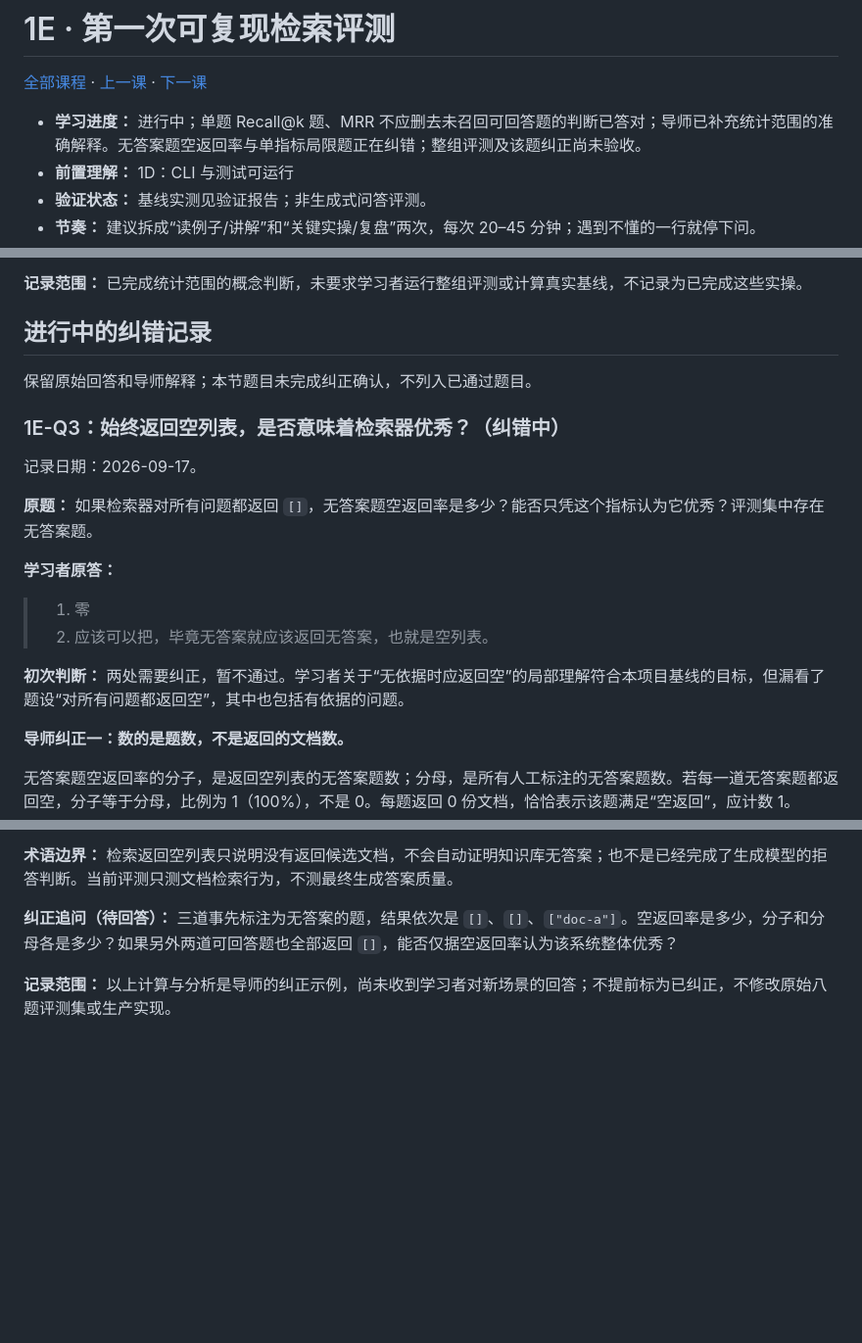
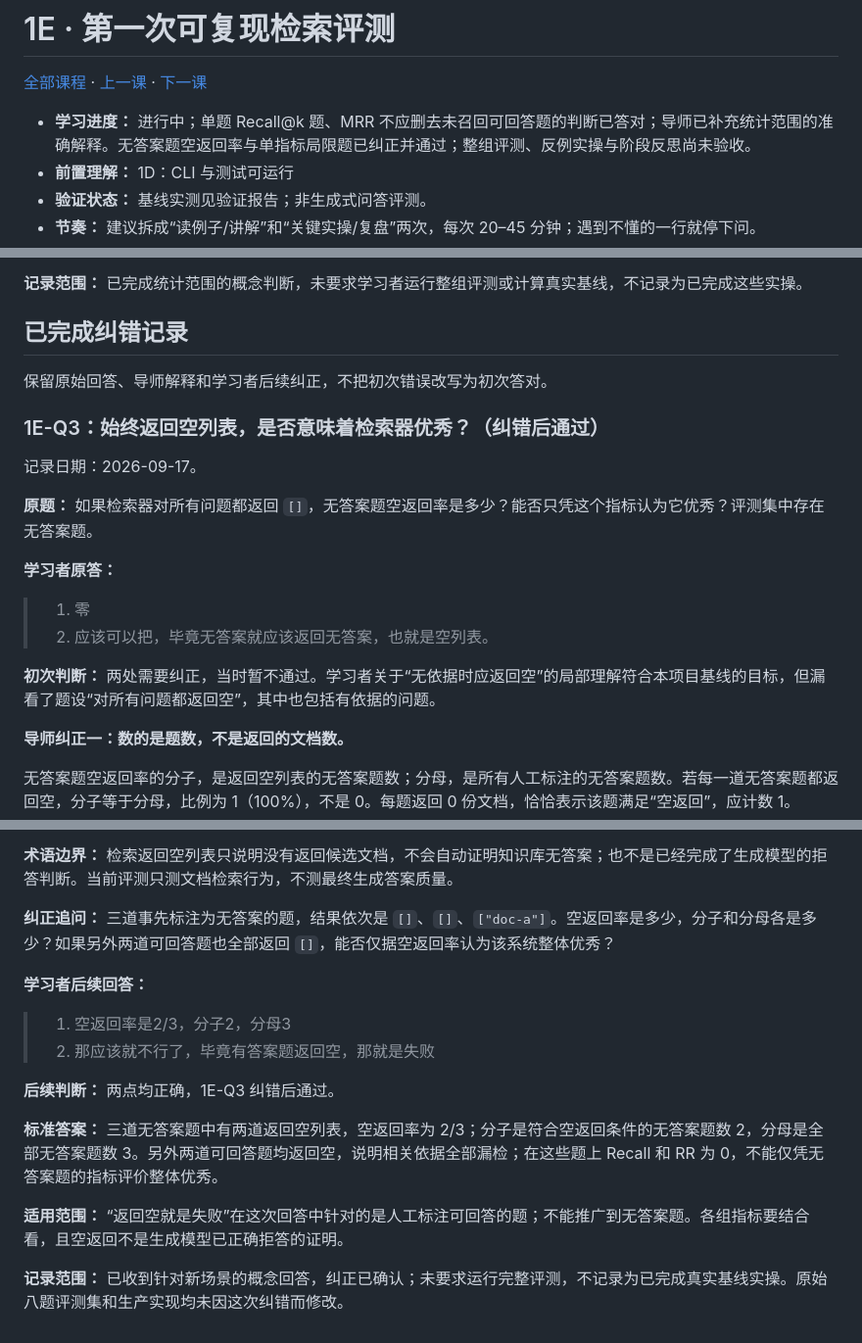
Before and after one commit to cccjvav/Exercise_project_as_ai_enginner, a Markdown page: docs/lessons/01e-evaluation.md, 3 parts joined by grey strips. Shown at 98% size. GitHub-like rendering; blank space fills up the shorter version.

```diff
--- a/docs/lessons/01e-evaluation.md
+++ b/docs/lessons/01e-evaluation.md
@@ -2,7 +2,7 @@
 
 [全部课程](../course/index.md) · [上一课](01d-cli-tests.md) · [下一课](02a-chunks-versions.md)
 
-- **学习进度：** 进行中；单题 Recall@k 题、MRR 不应删去未召回可回答题的判断已答对；导师已补充统计范围的准确解释。无答案题空返回率与单指标局限题正在纠错；整组评测及该题纠正尚未验收。
+- **学习进度：** 进行中；单题 Recall@k 题、MRR 不应删去未召回可回答题的判断已答对；导师已补充统计范围的准确解释。无答案题空返回率与单指标局限题已纠正并通过；整组评测、反例实操与阶段反思尚未验收。
 - **前置理解：** 1D：CLI 与测试可运行
 - **验证状态：** 基线实测见验证报告；非生成式问答评测。
 - **节奏：** 建议拆成“读例子/讲解”和“关键实操/复盘”两次，每次 20–45 分钟；遇到不懂的一行就停下问。
@@ -290,11 +338,11 @@ python -m pytest tests/test_core.py -q
 **记录范围：** 已完成统计范围的概念判断，未要求学习者运行整组评测或计算真实基线，不记录为已完成这些实操。
 
 
-## 进行中的纠错记录
+## 已完成纠错记录
 
-保留原始回答和导师解释；本节题目未完成纠正确认，不列入已通过题目。
+保留原始回答、导师解释和学习者后续纠正，不把初次错误改写为初次答对。
 
-### 1E-Q3：始终返回空列表，是否意味着检索器优秀？（纠错中）
+### 1E-Q3：始终返回空列表，是否意味着检索器优秀？（纠错后通过）
 
 记录日期：2026-09-17。
 
@@ -305,7 +353,7 @@ python -m pytest tests/test_core.py -q
 > 1. 零
 > 2. 应该可以把，毕竟无答案就应该返回无答案，也就是空列表。
 
-**初次判断：** 两处需要纠正，暂不通过。学习者关于“无依据时应返回空”的局部理解符合本项目基线的目标，但漏看了题设“对所有问题都返回空”，其中也包括有依据的问题。
+**初次判断：** 两处需要纠正，当时暂不通过。学习者关于“无依据时应返回空”的局部理解符合本项目基线的目标，但漏看了题设“对所有问题都返回空”，其中也包括有依据的问题。
 
 **导师纠正一：数的是题数，不是返回的文档数。**
 
@@ -324,6 +372,17 @@ python -m pytest tests/test_core.py -q
 
 **术语边界：** 检索返回空列表只说明没有返回候选文档，不会自动证明知识库无答案；也不是已经完成了生成模型的拒答判断。当前评测只测文档检索行为，不测最终生成答案质量。
 
-**纠正追问（待回答）：** 三道事先标注为无答案的题，结果依次是 `[]`、`[]`、`["doc-a"]`。空返回率是多少，分子和分母各是多少？如果另外两道可回答题也全部返回 `[]`，能否仅据空返回率认为该系统整体优秀？
+**纠正追问：** 三道事先标注为无答案的题，结果依次是 `[]`、`[]`、`["doc-a"]`。空返回率是多少，分子和分母各是多少？如果另外两道可回答题也全部返回 `[]`，能否仅据空返回率认为该系统整体优秀？
 
-**记录范围：** 以上计算与分析是导师的纠正示例，尚未收到学习者对新场景的回答；不提前标为已纠正，不修改原始八题评测集或生产实现。
+**学习者后续回答：**
+
+> 1. 空返回率是2/3，分子2，分母3
+> 2. 那应该就不行了，毕竟有答案题返回空，那就是失败
+
+**后续判断：** 两点均正确，1E-Q3 纠错后通过。
+
+**标准答案：** 三道无答案题中有两道返回空列表，空返回率为 2/3；分子是符合空返回条件的无答案题数 2，分母是全部无答案题数 3。另外两道可回答题均返回空，说明相关依据全部漏检；在这些题上 Recall 和 RR 为 0，不能仅凭无答案题的指标评价整体优秀。
+
+**适用范围：** “返回空就是失败”在这次回答中针对的是人工标注可回答的题；不能推广到无答案题。各组指标要结合看，且空返回不是生成模型已正确拒答的证明。
+
+**记录范围：** 已收到针对新场景的概念回答，纠正已确认；未要求运行完整评测，不记录为已完成真实基线实操。原始八题评测集和生产实现均未因这次纠错而修改。
```
Also changed, not shown: other parts of docs/lessons/01e-evaluation.md (+50 -2 lines), docs/course/index.md (+1 -1 lines).
